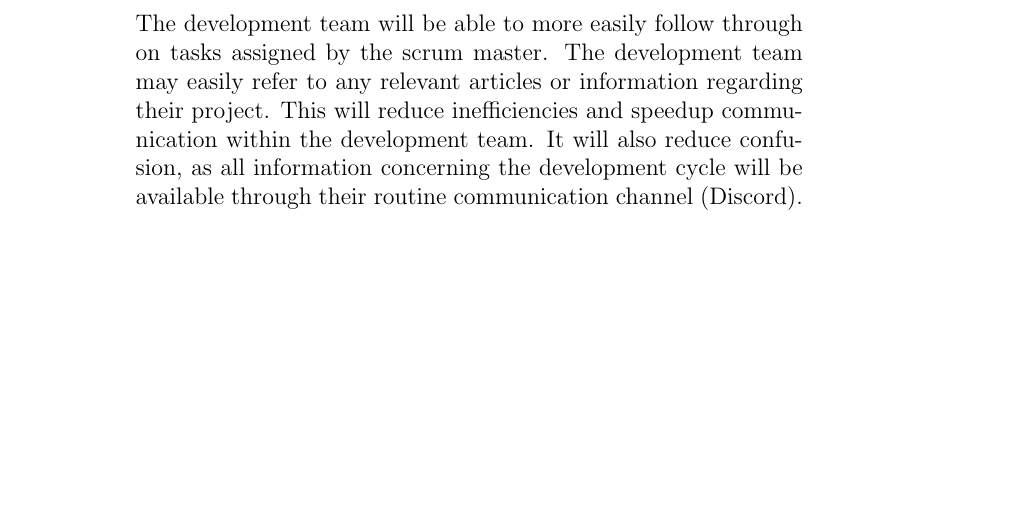
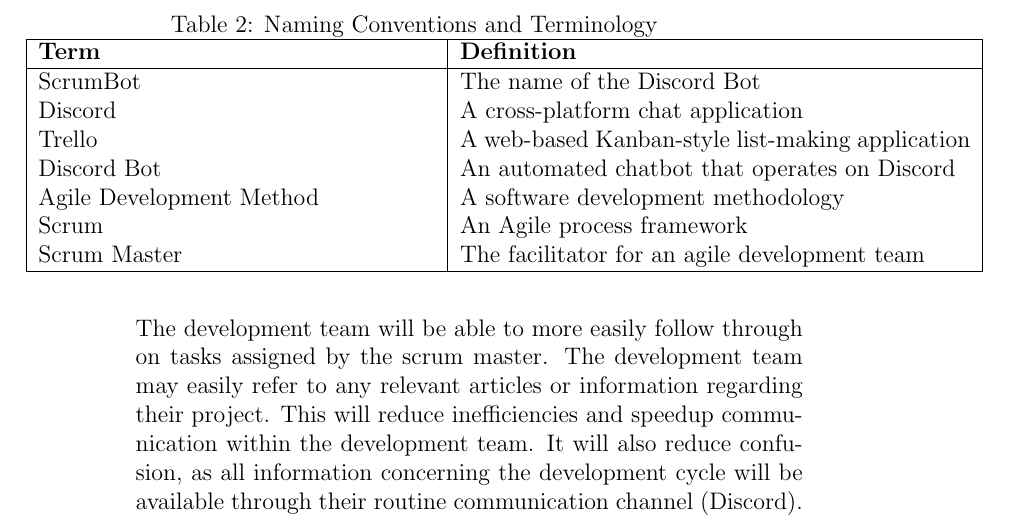
Before and after one commit to arkinmodi/ScrumBot, a LaTeX document (Doc/SRS/SRS.tex): part of page 6 of 10, cut at the place of the change, the shorter picture padded with empty space. Compiled offline with pdfLaTeX.

Commit message:
Add terminoology table

```diff
--- a/Doc/SRS/SRS.tex
+++ b/Doc/SRS/SRS.tex
@@ -101,6 +101,24 @@
 \subsection{Mandated Constraints}
 
 \subsection{Naming Conventions and Terminology}
+\begin{table}
+    \caption{Naming Conventions and Terminology}
+    \begin{tabular}{ |p{7cm}|p{9cm}|  }
+     \hline
+     \textbf{Term} & \textbf{Definition} \\
+     \hline
+     ScrumBot & The name of the Discord Bot \\
+     Discord & A cross-platform chat application\\
+     Trello & A web-based Kanban-style list-making application\\
+     Discord Bot & An automated chatbot that operates on Discord\\
+     Agile Development Method & A software development methodology\\
+     Scrum & An Agile process framework\\
+     Scrum Master & The facilitator for an agile development team\\
+     \hline
+    \end{tabular}
+\end{table}
+
+\FloatBarrier
 
 \subsection{Relevant Facts and Assumptions}
 
```
